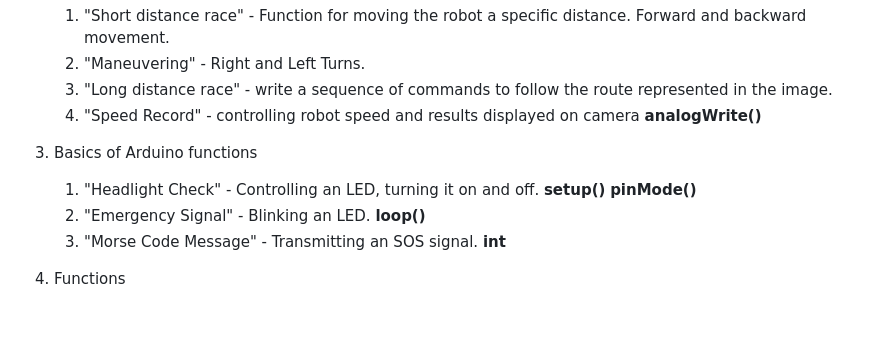
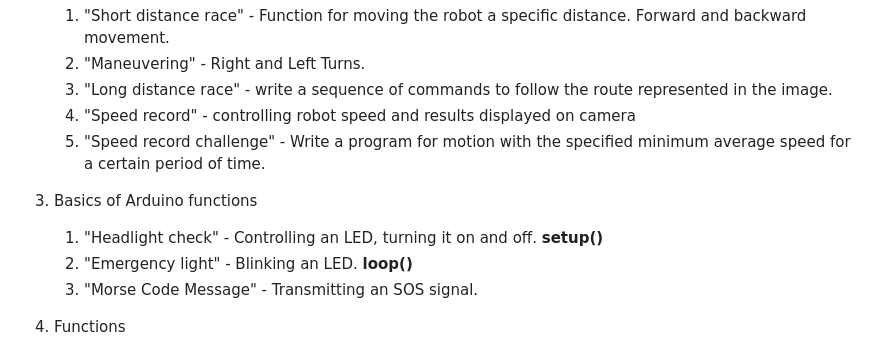
Before and after one commit to autolab-fi/line-robot-curriculum, a Markdown page: Course_lesson_plan_in_detail.md, the part around the change. Rendered like a GitHub page; blank space fills up the shorter version.

Commit message:
lessons 6, 7, 8, 9

```diff
--- a/Course_lesson_plan_in_detail.md
+++ b/Course_lesson_plan_in_detail.md
@@ -14,12 +14,13 @@ There are a total of 53 lessons. The average duration of lessons - ?
 	1. "Short distance race" - Function for moving the robot a specific distance. Forward and backward movement.
 	2. "Maneuvering" -  Right and Left Turns.
 	3. "Long distance race" - write a sequence of commands to follow the route represented in the image.
-	4. "Speed Record" - controlling robot speed and results displayed on camera **analogWrite()**
+	4. "Speed record" - controlling robot speed and results displayed on camera
+	5. "Speed record challenge" - Write a program for motion with the specified minimum average speed for a certain period of time.
 
 3. Basics of Arduino functions
-	1. "Headlight Check" - Controlling an LED, turning it on and off. **setup()** **pinMode()**
-	2. "Emergency Signal" - Blinking an LED. **loop()**
-	3. "Morse Code Message" - Transmitting an SOS signal. **int**
+	1. "Headlight check" - Controlling an LED, turning it on and off. **setup()**
+	2. "Emergency light" - Blinking an LED. **loop()**
+	3. "Morse Code Message" - Transmitting an SOS signal.
 
 4. Functions
 	1. "Turn Signals, Brake Lights, and Fog Lights" - Writing functions to control LEDs. **void**, **function**
```
Also changed, not shown: Course_lesson_plan.md (+4 -3 lines), lessons/lesson_6.md (added, +30 -0 lines), lessons/lesson_7.md (added, +27 -0 lines), lessons/lesson_8.md (added, +28 -0 lines), lessons/lesson_9.md (added, +31 -0 lines), План_уроков_для_курса.md (+4 -3 lines), images/pin_0.png (added), images/pin_1.png (added).
